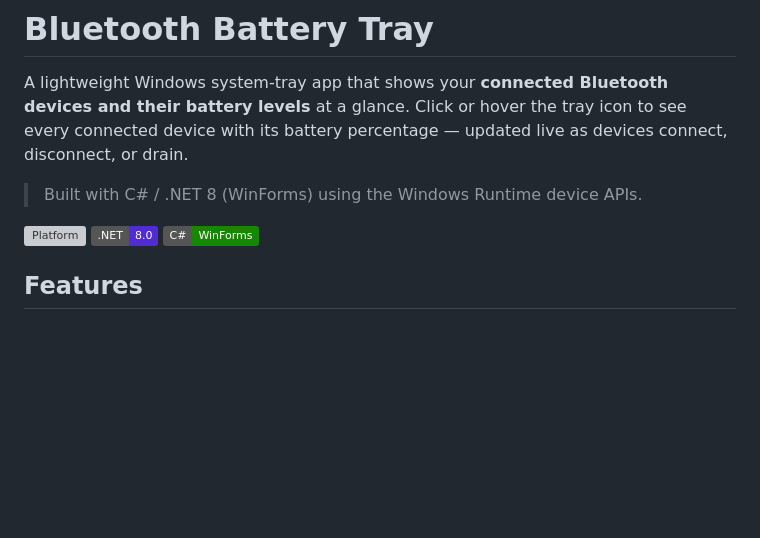
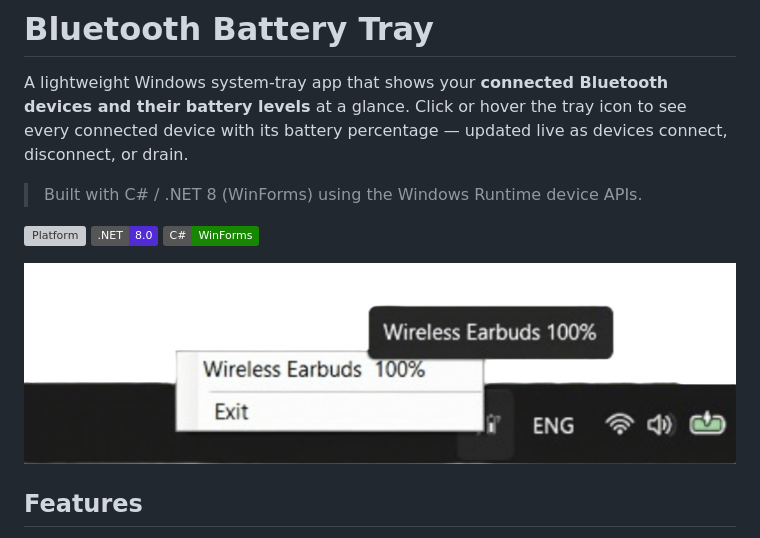
Before and after one commit to Rayan-MJ/Bluetooth-Battery-Taskbar, a Markdown page: README.md, the part around the change. Rendered like a GitHub page; pictures changed too: preview.jpg (added); badges without logos; blank space fills up the shorter version; grey boxes are pictures that could not be loaded.

Commit message:
Add preview screenshot to README

```diff
--- a/README.md
+++ b/README.md
@@ -7,6 +7,8 @@ A lightweight Windows system-tray app that shows your **connected Bluetooth devi
 ![Platform](https://img.shields.io/badge/platform-Windows%2010%2F11-0078D6)
 ![.NET](https://img.shields.io/badge/.NET-8.0-512BD4)
 ![Language](https://img.shields.io/badge/C%23-WinForms-178600)
+
+![Bluetooth Battery Tray showing the tray menu and hover tooltip with a device and its battery percentage](preview.jpg)
 
 ## Features
 
```
